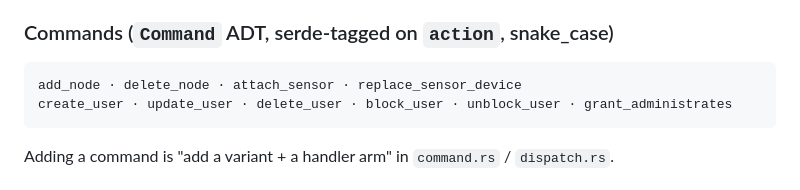
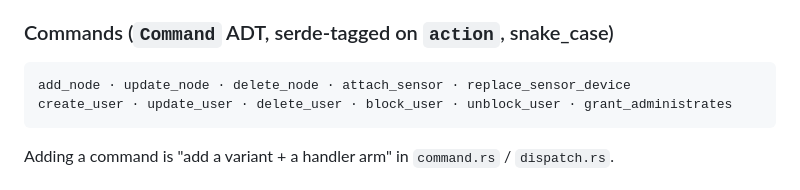
Before and after one commit to surt666/ems_rust, a Markdown page: docs/architecture.md, the part around the change. Rendered like a GitHub page.

````diff
--- a/docs/architecture.md
+++ b/docs/architecture.md
@@ -233,7 +233,7 @@ HTMX — **no JSON travels to the browser for the hierarchy UI** (see
 ### Commands (`Command` ADT, serde-tagged on `action`, snake_case)
 
 ```
-add_node · delete_node · attach_sensor · replace_sensor_device
+add_node · update_node · delete_node · attach_sensor · replace_sensor_device
 create_user · update_user · delete_user · block_user · unblock_user · grant_administrates
 ```
 
````
Also changed, not shown: docs/api.md (+21 -0 lines).
